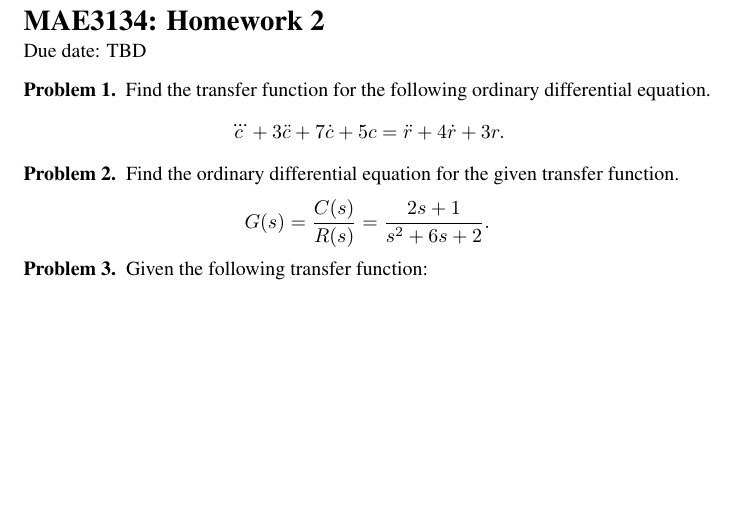
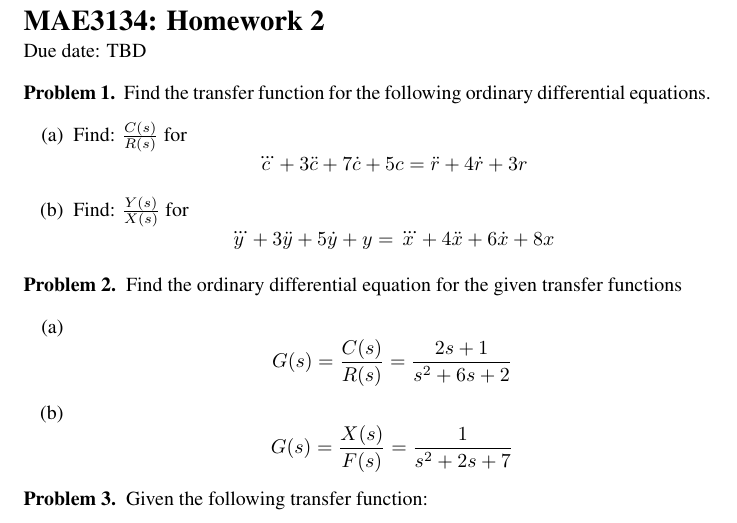
Before and after one commit to skulumani/MAE3134, a LaTeX problem sheet (homework/HW2/HW2.tex): part of page 1 of 2, cut so that both start at the same text, the shorter picture padded with empty space. Compiled offline with pdfLaTeX; a LaTeX package or settings file that is missing is left out.

Commit message:
Add more problems

```diff
--- a/homework/HW2/HW2.tex
+++ b/homework/HW2/HW2.tex
@@ -38,17 +38,19 @@
 
 
 \begin{prob}
-    Find the transfer function for the following ordinary differential equation.
-    \begin{align*}
-        \dddot{c} + 3 \ddot{c} + 7 \dot{c} + 5 c = \ddot{r} + 4 \dot{r} + 3 r.
-    \end{align*}
+    Find the transfer function for the following ordinary differential equations.
+    \begin{subprob}
+    \item Find: \( \frac{C(s)}{R(s)}\) for \[ \dddot{c} + 3 \ddot{c} + 7 \dot{c} + 5 c = \ddot{r} + 4 \dot{r} + 3 r \]
+    \item Find: \( \frac{Y(s)}{X(s)}\) for \[ \dddot{y} + 3 \ddot{y} + 5 \dot{y} + y = \dddot{x} + 4 \ddot{x} + 6 \dot{x} + 8 x\]
+    \end{subprob}
 \end{prob}
 
 \begin{prob}
-    Find the ordinary differential equation for the given transfer function.
-    \begin{align*}
-        G(s) = \frac{C(s)}{R(s)} = \frac{2 s + 1}{s^2 + 6s + 2}.
-    \end{align*}
+    Find the ordinary differential equation for the given transfer functions
+    \begin{subprob}
+    \item \[ G(s) = \frac{C(s)}{R(s)} = \frac{2 s + 1}{s^2 + 6s + 2} \]
+    \item \[ G(s) = \frac{X(s)}{F(s)} = \frac{1}{s^2 + 2s+7} \]
+    \end{subprob}
 \end{prob}
 
 \begin{prob}
```
Also changed, not shown: homework/HW2/HW2.tex (3 more changed lines).
